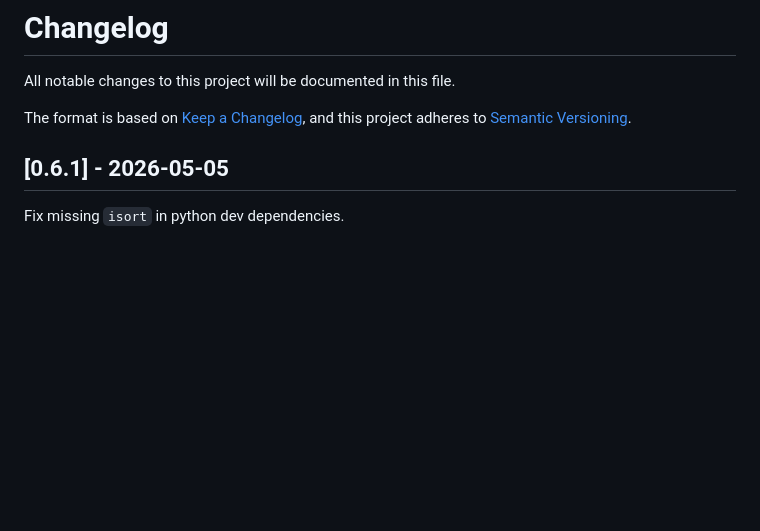
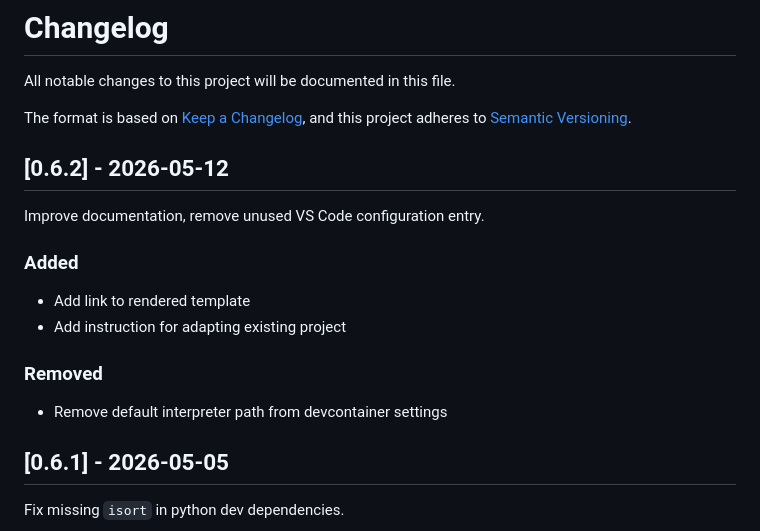
Before and after one commit to Sky-walker25/template-python, a Markdown page: CHANGELOG.md, the part around the change. Rendered like a GitHub page; blank space fills up the shorter version.

Commit message:
chore(repo): release 0.6.2

```diff
--- a/CHANGELOG.md
+++ b/CHANGELOG.md
@@ -4,6 +4,17 @@ All notable changes to this project will be documented in this file.
 
 The format is based on [Keep a Changelog](https://keepachangelog.com/en/1.1.0/),
 and this project adheres to [Semantic Versioning](https://semver.org/spec/v2.0.0.html).
+
+## [0.6.2] - 2026-05-12
+Improve documentation, remove unused VS Code configuration entry.
+
+### Added
+- Add link to rendered template
+- Add instruction for adapting existing project
+
+### Removed
+- Remove default interpreter path from devcontainer settings
+
 
 ## [0.6.1] - 2026-05-05
 Fix missing `isort` in python dev dependencies.
```
